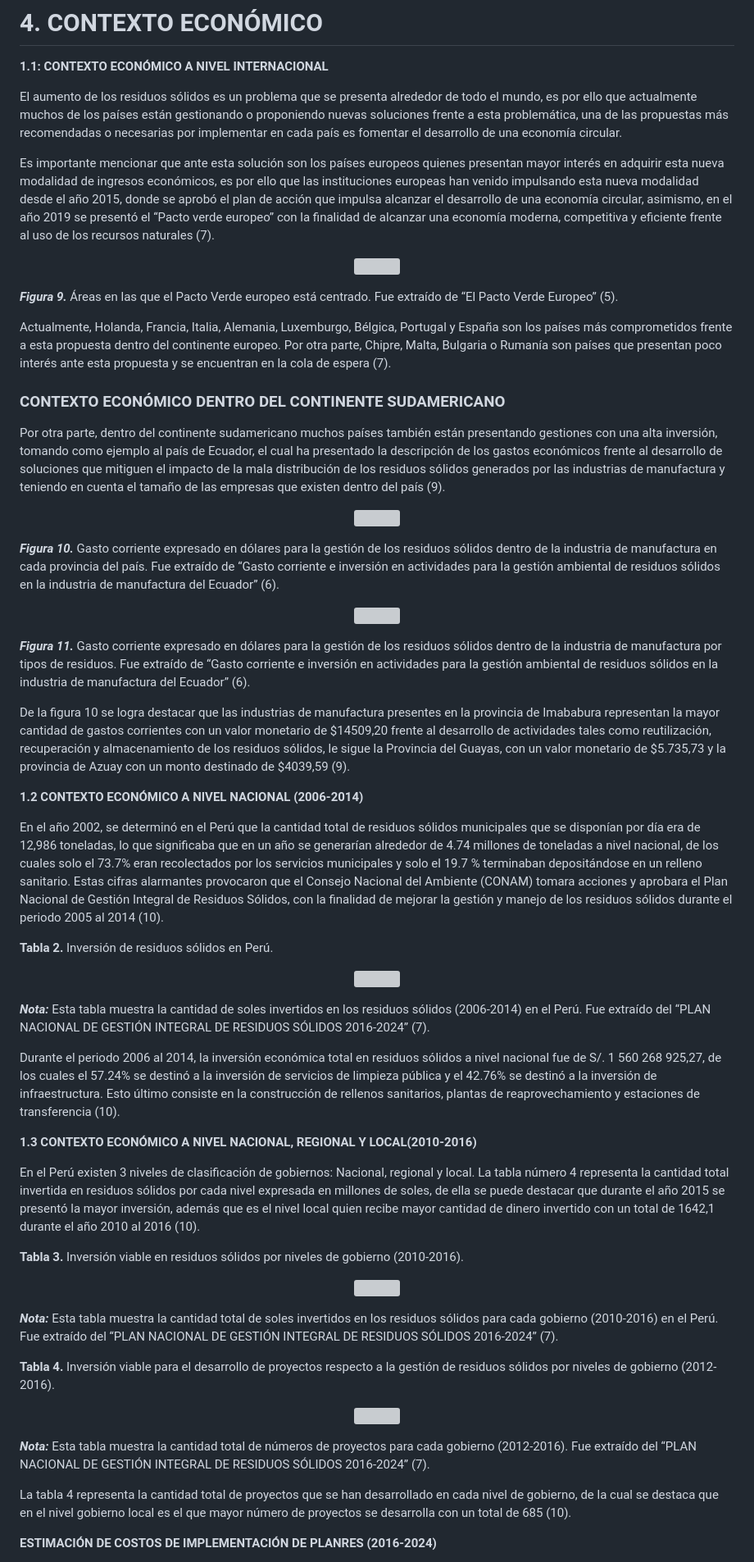
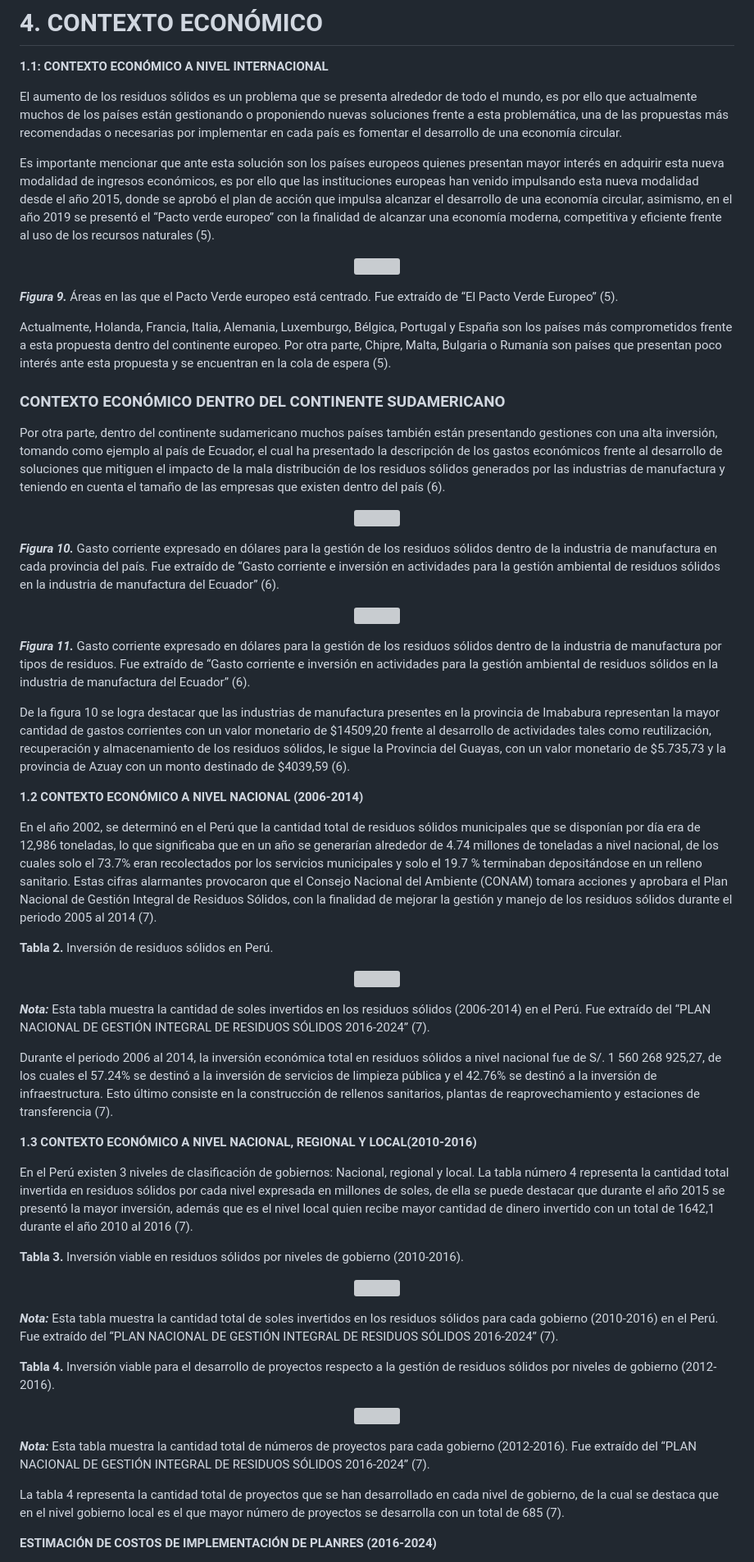
Before and after one commit to gcdavidq/Project_FdD, a Markdown page: FdD/Entregables/3.-Contexto_social_y_económico.md, the part around one of its changes. Shown at 82% size. GitHub-like rendering; grey boxes are pictures that could not be loaded.

```diff
--- a/FdD/Entregables/3.-Contexto_social_y_económico.md
+++ b/FdD/Entregables/3.-Contexto_social_y_económico.md
@@ -91,7 +91,7 @@ Dentro del Perú existen 52 rellenos sanitarios, los cuales reciben aproximadame
 
 El aumento de los residuos sólidos es un problema que se presenta alrededor de todo el mundo, es por ello que actualmente muchos de los países están gestionando o proponiendo nuevas soluciones frente a esta problemática, una de las propuestas más recomendadas o necesarias por implementar en cada país es fomentar el desarrollo de una economía circular.
 
-Es importante mencionar que ante esta solución son los países europeos quienes presentan mayor interés en adquirir esta nueva modalidad de ingresos económicos, es por ello que las instituciones europeas han venido impulsando esta nueva modalidad desde el año 2015, donde se aprobó el plan de acción que impulsa alcanzar el desarrollo de una economía circular, asimismo, en el año 2019 se presentó el “Pacto verde europeo” con la finalidad de alcanzar una economía moderna, competitiva y eficiente frente al uso de los recursos naturales (7).
+Es importante mencionar que ante esta solución son los países europeos quienes presentan mayor interés en adquirir esta nueva modalidad de ingresos económicos, es por ello que las instituciones europeas han venido impulsando esta nueva modalidad desde el año 2015, donde se aprobó el plan de acción que impulsa alcanzar el desarrollo de una economía circular, asimismo, en el año 2019 se presentó el “Pacto verde europeo” con la finalidad de alcanzar una economía moderna, competitiva y eficiente frente al uso de los recursos naturales (5).
 
 
 <p align= "center">
@@ -100,11 +100,11 @@ Es importante mencionar que ante esta solución son los países europeos quienes
 
 ***Figura 9.*** Áreas en las que el Pacto Verde europeo está centrado.  Fue extraído de “El Pacto Verde Europeo” (5).
 
-Actualmente, Holanda, Francia, Italia, Alemania, Luxemburgo, Bélgica, Portugal y España son los países más comprometidos frente a esta propuesta dentro del continente europeo. Por otra parte, Chipre, Malta, Bulgaria o Rumanía son países que presentan poco interés ante esta propuesta y se encuentran en la cola de espera (7).
+Actualmente, Holanda, Francia, Italia, Alemania, Luxemburgo, Bélgica, Portugal y España son los países más comprometidos frente a esta propuesta dentro del continente europeo. Por otra parte, Chipre, Malta, Bulgaria o Rumanía son países que presentan poco interés ante esta propuesta y se encuentran en la cola de espera (5).
 
 ### CONTEXTO ECONÓMICO DENTRO DEL CONTINENTE SUDAMERICANO
 
-Por otra parte, dentro del continente sudamericano muchos países también están presentando gestiones con una alta inversión, tomando como ejemplo al país de Ecuador, el cual ha presentado la descripción de los gastos económicos frente al desarrollo de soluciones que mitiguen el impacto de la mala distribución de los residuos sólidos generados por las industrias de manufactura y teniendo en cuenta el tamaño de las empresas que existen dentro del país (9).
+Por otra parte, dentro del continente sudamericano muchos países también están presentando gestiones con una alta inversión, tomando como ejemplo al país de Ecuador, el cual ha presentado la descripción de los gastos económicos frente al desarrollo de soluciones que mitiguen el impacto de la mala distribución de los residuos sólidos generados por las industrias de manufactura y teniendo en cuenta el tamaño de las empresas que existen dentro del país (6).
 
 <p align= "center">
   <img src="https://github.com/gcdavidq/Project_FdD/blob/main/Carpetas_del_Proyecto/Imagenes/D-Contexto%20social%20y%20económico/k11.-contxt.%20economico%20mapa%20demografico.png" width="600px"/>
@@ -118,12 +118,12 @@ Por otra parte, dentro del continente sudamericano muchos países también está
 
 ***Figura 11.*** Gasto corriente expresado en dólares para la gestión de los residuos sólidos dentro de la industria de manufactura por tipos de residuos.  Fue extraído de “Gasto corriente e inversión en actividades para la gestión ambiental de residuos sólidos en la industria de manufactura del Ecuador” (6).
 
-De la figura 10 se logra destacar que las industrias de manufactura presentes en la provincia de Imababura representan la mayor cantidad de gastos corrientes con un valor monetario de $14509,20 frente al desarrollo de actividades tales como reutilización, recuperación y almacenamiento de los residuos sólidos, le sigue la Provincia del Guayas, con un valor monetario de $5.735,73 y la provincia de Azuay con un monto destinado de $4039,59 (9).
+De la figura 10 se logra destacar que las industrias de manufactura presentes en la provincia de Imababura representan la mayor cantidad de gastos corrientes con un valor monetario de $14509,20 frente al desarrollo de actividades tales como reutilización, recuperación y almacenamiento de los residuos sólidos, le sigue la Provincia del Guayas, con un valor monetario de $5.735,73 y la provincia de Azuay con un monto destinado de $4039,59 (6).
 
 
 **1.2 CONTEXTO ECONÓMICO A NIVEL NACIONAL (2006-2014)**
 
-En el año 2002, se determinó en el Perú que la cantidad total de residuos sólidos municipales que se disponían por día era de 12,986 toneladas, lo que significaba que en un año se generarían alrededor de 4.74 millones de toneladas a nivel nacional, de los cuales solo el 73.7% eran recolectados por los servicios municipales y solo el 19.7 % terminaban depositándose en un relleno sanitario. Estas cifras alarmantes provocaron que el Consejo Nacional del Ambiente (CONAM) tomara acciones y aprobara el Plan Nacional de Gestión Integral de Residuos Sólidos, con la finalidad de mejorar la gestión y manejo de los residuos sólidos durante el periodo 2005 al 2014 (10).
+En el año 2002, se determinó en el Perú que la cantidad total de residuos sólidos municipales que se disponían por día era de 12,986 toneladas, lo que significaba que en un año se generarían alrededor de 4.74 millones de toneladas a nivel nacional, de los cuales solo el 73.7% eran recolectados por los servicios municipales y solo el 19.7 % terminaban depositándose en un relleno sanitario. Estas cifras alarmantes provocaron que el Consejo Nacional del Ambiente (CONAM) tomara acciones y aprobara el Plan Nacional de Gestión Integral de Residuos Sólidos, con la finalidad de mejorar la gestión y manejo de los residuos sólidos durante el periodo 2005 al 2014 (7).
 
 **Tabla 2.** Inversión de residuos sólidos en Perú.
 <p align= "center">
@@ -132,12 +132,12 @@ En el año 2002, se determinó en el Perú que la cantidad total de residuos só
 
 ***Nota:*** Esta tabla muestra la cantidad de soles invertidos en los residuos sólidos (2006-2014) en el Perú. Fue extraído del “PLAN NACIONAL DE GESTIÓN INTEGRAL DE RESIDUOS SÓLIDOS 2016-2024” (7).
 
-Durante el periodo 2006 al 2014, la inversión económica total en residuos sólidos a nivel nacional fue de S/. 1 560 268 925,27, de los cuales el 57.24% se destinó a la inversión de servicios de limpieza pública y el 42.76% se destinó a la inversión de infraestructura. Esto último consiste en la construcción de rellenos sanitarios, plantas de reaprovechamiento y estaciones de transferencia (10).
+Durante el periodo 2006 al 2014, la inversión económica total en residuos sólidos a nivel nacional fue de S/. 1 560 268 925,27, de los cuales el 57.24% se destinó a la inversión de servicios de limpieza pública y el 42.76% se destinó a la inversión de infraestructura. Esto último consiste en la construcción de rellenos sanitarios, plantas de reaprovechamiento y estaciones de transferencia (7).
 
 
 **1.3 CONTEXTO ECONÓMICO A NIVEL NACIONAL, REGIONAL Y LOCAL(2010-2016)**
 
-En el Perú existen 3 niveles de clasificación de gobiernos: Nacional, regional y local. La tabla número 4 representa la cantidad total invertida en residuos sólidos por cada nivel expresada en millones de soles, de ella se puede destacar que durante el año 2015 se presentó la mayor inversión, además que es el nivel local quien recibe mayor cantidad de dinero invertido con un total de 1642,1 durante el año 2010 al 2016 (10).
+En el Perú existen 3 niveles de clasificación de gobiernos: Nacional, regional y local. La tabla número 4 representa la cantidad total invertida en residuos sólidos por cada nivel expresada en millones de soles, de ella se puede destacar que durante el año 2015 se presentó la mayor inversión, además que es el nivel local quien recibe mayor cantidad de dinero invertido con un total de 1642,1 durante el año 2010 al 2016 (7).
 
 **Tabla 3.** Inversión viable en residuos sólidos por niveles de gobierno (2010-2016).
 <p align= "center">
@@ -154,7 +154,7 @@ En el Perú existen 3 niveles de clasificación de gobiernos: Nacional, regional
 
 ***Nota:*** Esta tabla muestra la cantidad total de números de proyectos para cada gobierno (2012-2016). Fue extraído del “PLAN NACIONAL DE GESTIÓN INTEGRAL DE RESIDUOS SÓLIDOS 2016-2024” (7).
 
-La tabla 4 representa la cantidad total de proyectos que se han desarrollado en cada nivel de gobierno, de la cual se destaca que en el nivel gobierno local es el que mayor número de proyectos se desarrolla con un total de 685 (10).
+La tabla 4 representa la cantidad total de proyectos que se han desarrollado en cada nivel de gobierno, de la cual se destaca que en el nivel gobierno local es el que mayor número de proyectos se desarrolla con un total de 685 (7).
 
 
 **ESTIMACIÓN DE COSTOS DE IMPLEMENTACIÓN DE PLANRES (2016-2024)**
```
Also changed, not shown: other parts of FdD/Entregables/3.-Contexto_social_y_económico.md (+2 -2 lines).
